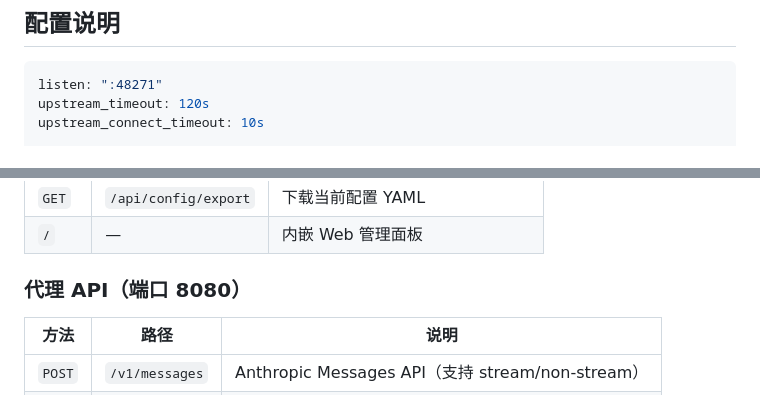
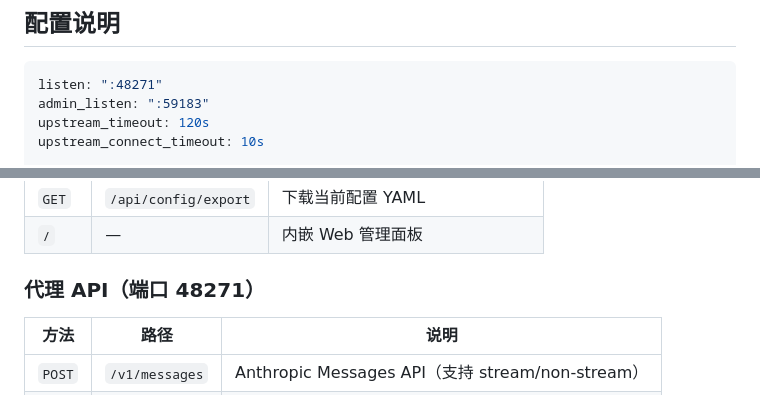
Before and after one commit to Morzorz/cd-proxy, a Markdown page: README.zh.md, 2 parts joined by grey strips. GitHub-like rendering.

````diff
--- a/README.zh.md
+++ b/README.zh.md
@@ -40,6 +40,7 @@ cd-proxy 通过本地代理解决这个问题——Claude Desktop 以官方模
 
 ```yaml
 listen: ":48271"
+admin_listen: ":59183"
 upstream_timeout: 120s
 upstream_connect_timeout: 10s
 
@@ -160,7 +161,7 @@ cd-proxy.exe --headless
 | `GET` | `/api/config/export` | 下载当前配置 YAML |
 | `/` | — | 内嵌 Web 管理面板 |
 
-### 代理 API（端口 8080）
+### 代理 API（端口 48271）
 
 | 方法 | 路径 | 说明 |
 |--------|------|------|
````
Also changed, not shown: README.md (+2 -1 lines).
